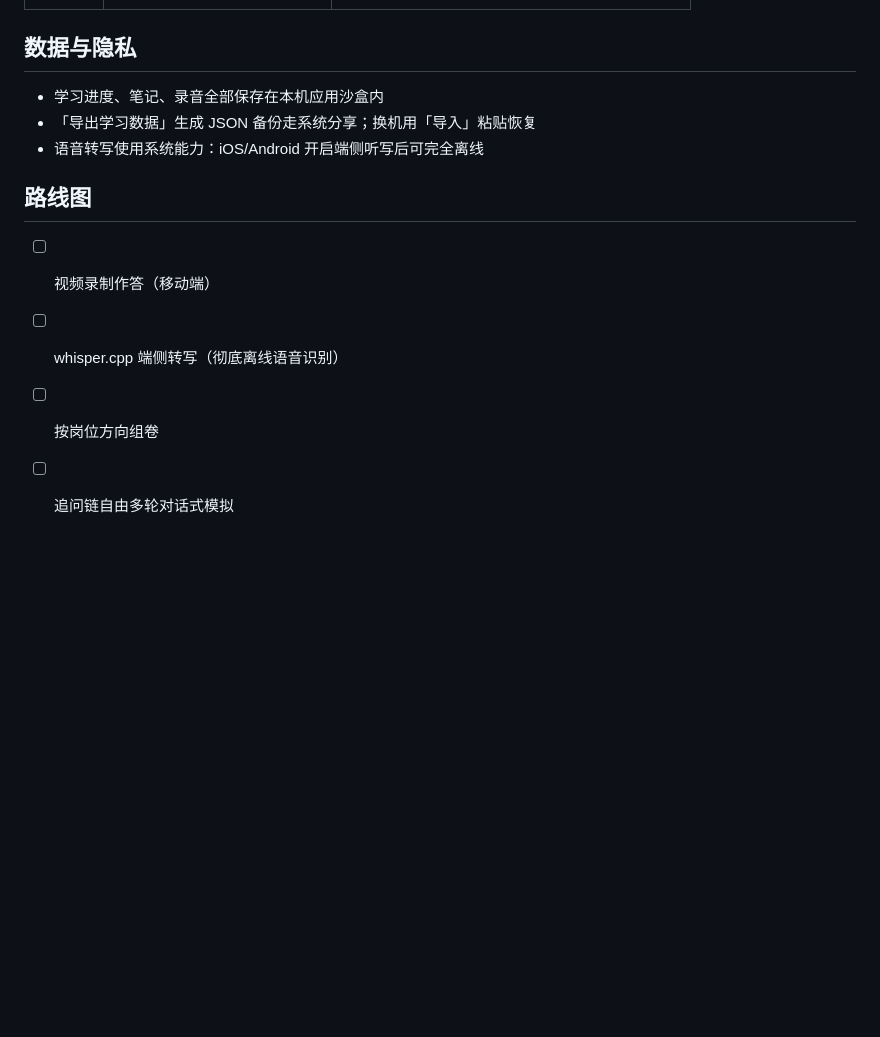
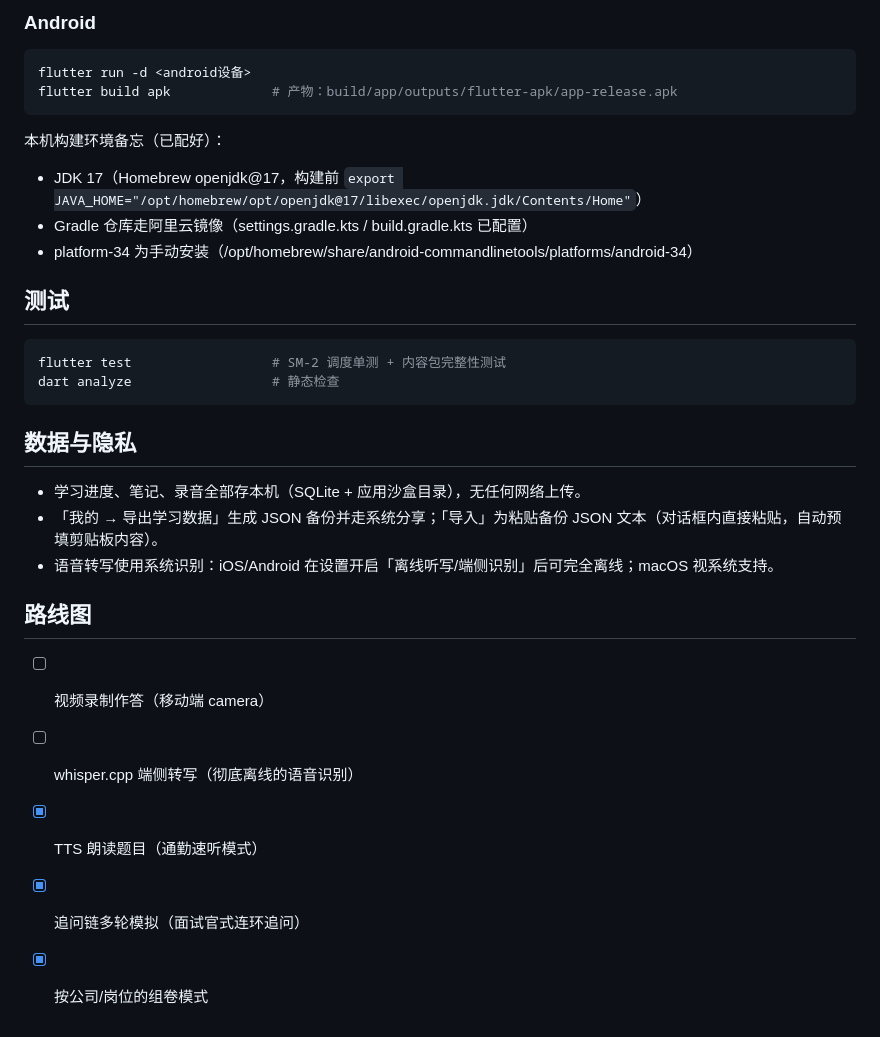
Before and after one commit to cbbtoagi/offersprint, a Markdown page: README.md, the part around one of its changes. Drawn GitHub-style; blank space fills up the shorter version.

````diff
--- a/README.md
+++ b/README.md
@@ -40,13 +72,30 @@
+### Android
+```bash
+flutter run -d <android设备>
+flutter build apk             # 产物：build/app/outputs/flutter-apk/app-release.apk
+```
+本机构建环境备忘（已配好）：
+- JDK 17（Homebrew openjdk@17，构建前 `export JAVA_HOME="/opt/homebrew/opt/openjdk@17/libexec/openjdk.jdk/Contents/Home"`）
+- Gradle 仓库走阿里云镜像（settings.gradle.kts / build.gradle.kts 已配置）
+- platform-34 为手动安装（/opt/homebrew/share/android-commandlinetools/platforms/android-34）
+
+## 测试
+
+```bash
+flutter test                  # SM-2 调度单测 + 内容包完整性测试
+dart analyze                  # 静态检查
+```
 
 ## 数据与隐私
 
-- 学习进度、笔记、录音全部保存在本机应用沙盒内
-- 「导出学习数据」生成 JSON 备份走系统分享；换机用「导入」粘贴恢复
-- 语音转写使用系统能力：iOS/Android 开启端侧听写后可完全离线
+- 学习进度、笔记、录音全部存本机（SQLite + 应用沙盒目录），无任何网络上传。
+- 「我的 → 导出学习数据」生成 JSON 备份并走系统分享；「导入」为粘贴备份 JSON 文本（对话框内直接粘贴，自动预填剪贴板内容）。
+- 语音转写使用系统识别：iOS/Android 在设置开启「离线听写/端侧识别」后可完全离线；macOS 视系统支持。
 
 ## 路线图
 
-- [ ] 视频录制作答（移动端）
-- [ ] whisper.cpp 端侧转写（彻底离线语音识别）
-- [ ] 按岗位方向组卷
-- [ ] 追问链自由多轮对话式模拟
+- [ ] 视频录制作答（移动端 camera）
+- [ ] whisper.cpp 端侧转写（彻底离线的语音识别）
+- [x] TTS 朗读题目（通勤速听模式）
+- [x] 追问链多轮模拟（面试官式连环追问）
+- [x] 按公司/岗位的组卷模式
````
Also changed, not shown: other parts of README.md (+58 -26 lines).
